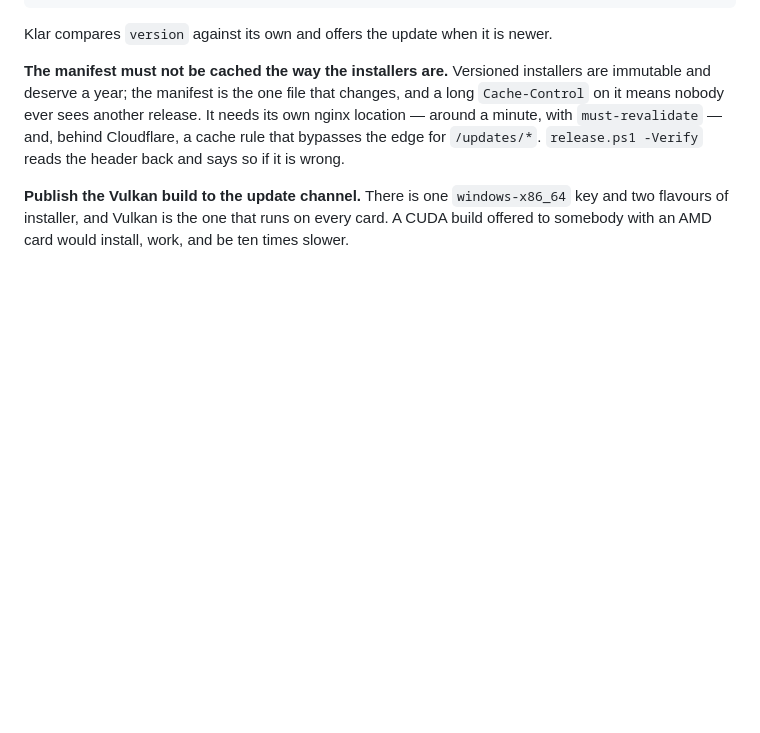
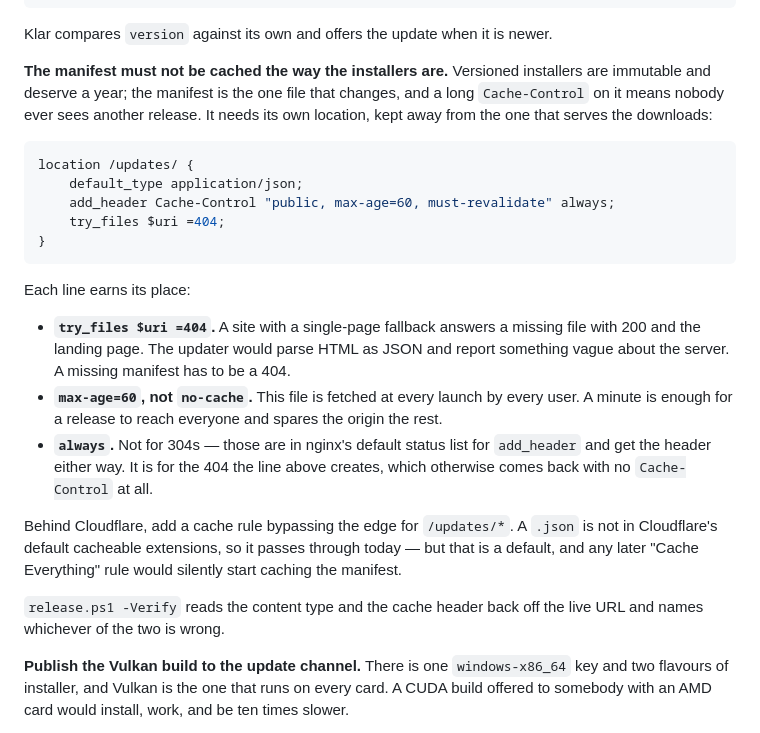
Before and after one commit to Darakhamia/Klar, a Markdown page: README.md, the part around the change. Rendered like a GitHub page; blank space fills up the shorter version.

Commit message:
The verified nginx block for the update manifest
Written down here rather than only in the site repository: the update
channel is half this app's problem, and a location that quietly gains a
long Cache-Control is a failure nobody notices until a release does not
reach anybody.

One correction from testing it on a live nginx: `always` is not about
304s. Those are already in nginx's default status list for add_header.
It is about the 404 that `try_files $uri =404` creates, which otherwise
comes back with no Cache-Control at all.

Co-Authored-By: Claude Opus 5 <noreply@anthropic.com>
Claude-Session: https://claude.ai/code/session_019c8NruB9MkfSDkmMDWDUjz

````diff
--- a/README.md
+++ b/README.md
@@ -478,10 +478,37 @@ Klar compares `version` against its own and offers the update when it is newer.
 **The manifest must not be cached the way the installers are.** Versioned
 installers are immutable and deserve a year; the manifest is the one file that
 changes, and a long `Cache-Control` on it means nobody ever sees another
-release. It needs its own nginx location — around a minute, with
-`must-revalidate` — and, behind Cloudflare, a cache rule that bypasses the edge
-for `/updates/*`. `release.ps1 -Verify` reads the header back and says so if it
-is wrong.
+release. It needs its own location, kept away from the one that serves the
+downloads:
+
+```nginx
+location /updates/ {
+    default_type application/json;
+    add_header Cache-Control "public, max-age=60, must-revalidate" always;
+    try_files $uri =404;
+}
+```
+
+Each line earns its place:
+
+- **`try_files $uri =404`.** A site with a single-page fallback answers a
+  missing file with 200 and the landing page. The updater would parse HTML as
+  JSON and report something vague about the server. A missing manifest has to
+  be a 404.
+- **`max-age=60`, not `no-cache`.** This file is fetched at every launch by
+  every user. A minute is enough for a release to reach everyone and spares the
+  origin the rest.
+- **`always`.** Not for 304s — those are in nginx's default status list for
+  `add_header` and get the header either way. It is for the 404 the line above
+  creates, which otherwise comes back with no `Cache-Control` at all.
+
+Behind Cloudflare, add a cache rule bypassing the edge for `/updates/*`. A
+`.json` is not in Cloudflare's default cacheable extensions, so it passes
+through today — but that is a default, and any later "Cache Everything" rule
+would silently start caching the manifest.
+
+`release.ps1 -Verify` reads the content type and the cache header back off the
+live URL and names whichever of the two is wrong.
 
 **Publish the Vulkan build to the update channel.** There is one
 `windows-x86_64` key and two flavours of installer, and Vulkan is the one that
````
